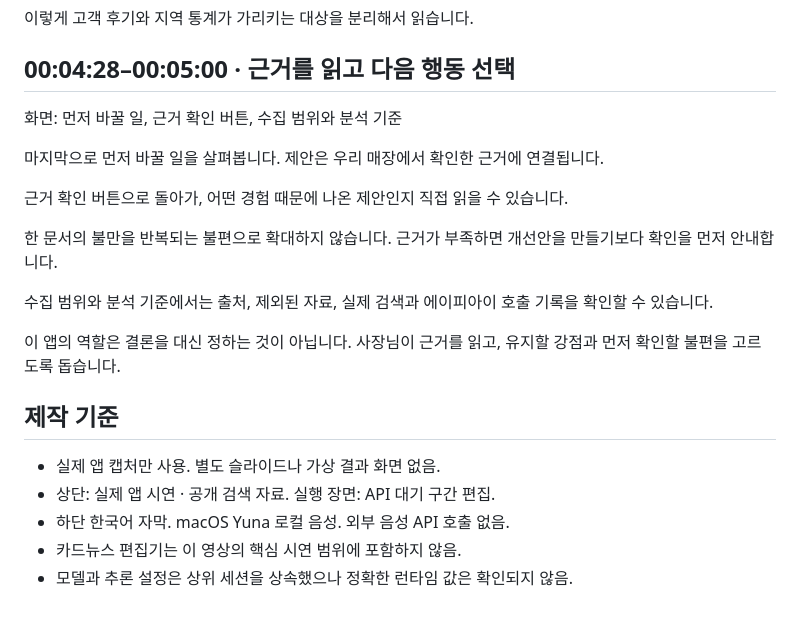
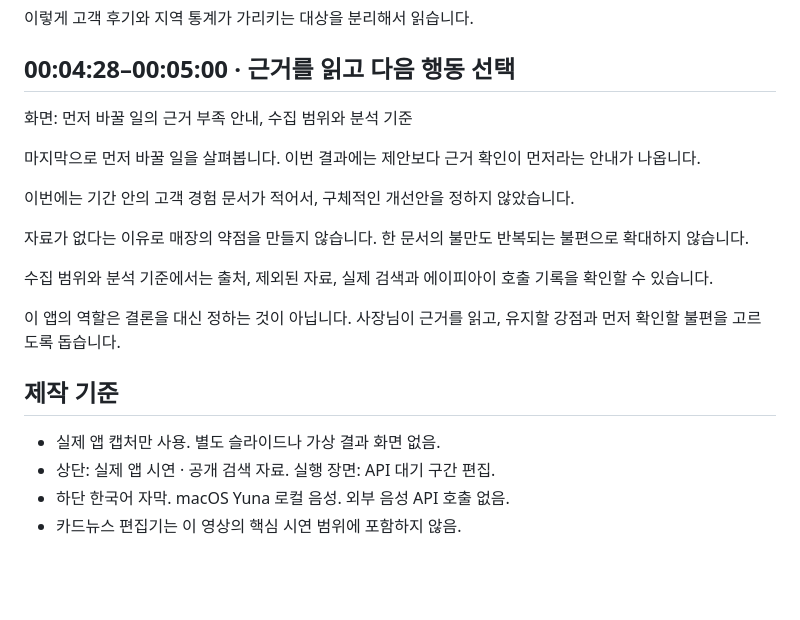
Before and after one commit to kschoi/geo-channel-auditor, a Markdown page: docs/demo-script.md, the part around the change. Drawn GitHub-style; blank space fills up the shorter version.

```diff
--- a/docs/demo-script.md
+++ b/docs/demo-script.md
@@ -122,13 +122,13 @@
 
 ## 00:04:28–00:05:00 · 근거를 읽고 다음 행동 선택
 
-화면: 먼저 바꿀 일, 근거 확인 버튼, 수집 범위와 분석 기준
+화면: 먼저 바꿀 일의 근거 부족 안내, 수집 범위와 분석 기준
 
-마지막으로 먼저 바꿀 일을 살펴봅니다. 제안은 우리 매장에서 확인한 근거에 연결됩니다.
+마지막으로 먼저 바꿀 일을 살펴봅니다. 이번 결과에는 제안보다 근거 확인이 먼저라는 안내가 나옵니다.
 
-근거 확인 버튼으로 돌아가, 어떤 경험 때문에 나온 제안인지 직접 읽을 수 있습니다.
+이번에는 기간 안의 고객 경험 문서가 적어서, 구체적인 개선안을 정하지 않았습니다.
 
-한 문서의 불만을 반복되는 불편으로 확대하지 않습니다. 근거가 부족하면 개선안을 만들기보다 확인을 먼저 안내합니다.
+자료가 없다는 이유로 매장의 약점을 만들지 않습니다. 한 문서의 불만도 반복되는 불편으로 확대하지 않습니다.
 
 수집 범위와 분석 기준에서는 출처, 제외된 자료, 실제 검색과 에이피아이 호출 기록을 확인할 수 있습니다.
 
@@ -140,4 +140,3 @@
 - 상단: 실제 앱 시연 · 공개 검색 자료. 실행 장면: API 대기 구간 편집.
 - 하단 한국어 자막. macOS Yuna 로컬 음성. 외부 음성 API 호출 없음.
 - 카드뉴스 편집기는 이 영상의 핵심 시연 범위에 포함하지 않음.
-- 모델과 추론 설정은 상위 세션을 상속했으나 정확한 런타임 값은 확인되지 않음.
```
Also changed, not shown: README.md (+8 -0 lines), docs/customer-perception-desktop.png (added), 1 other file.
